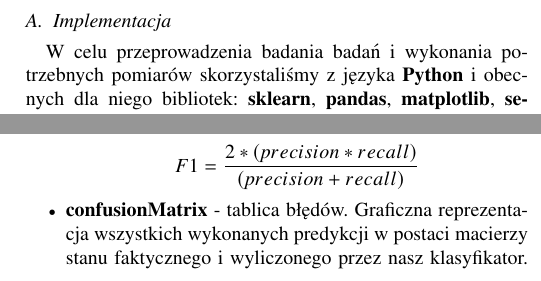
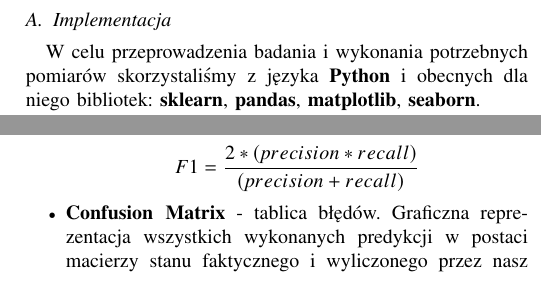
Before and after one commit to lOdwrot/MedycynaBialaczka, a LaTeX paper (report/report.tex, which reads report/study.tex): two parts of the columns of page 3 of 8, joined at a grey line, cut so that both start at the same text. The pictures show the PDF file report/report.pdf that the author committed with the source.

Commit message:
Final touch! :clap:

```diff
--- a/report/study.tex
+++ b/report/study.tex
@@ -14,7 +14,7 @@
 
 	\subsection{Implementacja}
 
-	W celu przeprowadzenia badania badań i wykonania potrzebnych pomiarów skorzystaliśmy z języka \textbf{Python} i obecnych dla niego bibliotek: \textbf{sklearn}, \textbf{pandas}, \textbf{matplotlib}, \textbf{seaborn}.
+	W celu przeprowadzenia badania i wykonania potrzebnych pomiarów skorzystaliśmy z języka \textbf{Python} i obecnych dla niego bibliotek: \textbf{sklearn}, \textbf{pandas}, \textbf{matplotlib}, \textbf{seaborn}.
 
 	Wybór Pythona był spowodowany łatwością i szybkością implementacji, zarówno od strony dostępnych rozwiązań(biblioteki z których korzystaliśmy miały zaimplementowane wszystkie potrzebne nam algorytmy), jak i naszych umiejętności(znaliśmy oboje najlepiej właśnie Pythona).
 
@@ -40,7 +40,7 @@
 		, gdzie $tp$ to ilość prawdziwie pozytywnych predykcji(poprawnie sklasyfikowane \textit{prawdy}), a $fn$ to ilość fałszywie negatywnych(niepoprawnie sklasyfikowanego \textit{fałszu}),
 		\item \textbf{fscore} - miara bardziej skomplikowana, będąca średnią ważoną dwóch powyższych,
 		\[F1 = \frac{2 * (precision * recall)}{ (precision + recall)} \]
-		\item \textbf{confusionMatrix} - tablica błędów. Graficzna reprezentacja wszystkich wykonanych predykcji w postaci macierzy stanu faktycznego i wyliczonego przez nasz klasyfikator. Dla idealnej klasyfikacji zaznaczona jest tylko przekątna takiej macierzy.
+		\item \textbf{Confusion Matrix} - tablica błędów. Graficzna reprezentacja wszystkich wykonanych predykcji w postaci macierzy stanu faktycznego i wyliczonego przez nasz klasyfikator. Dla idealnej klasyfikacji zaznaczona jest tylko przekątna takiej macierzy.
 	\end{itemize}
 
 	W celu rozróżnieniu dwóch wyników w trakcie eksperymentu porównywaliśmy jego \textbf{fscore} i wybieraliśmy ten z większym wynikiem.
```
Also changed, not shown: report/report.pdf.
